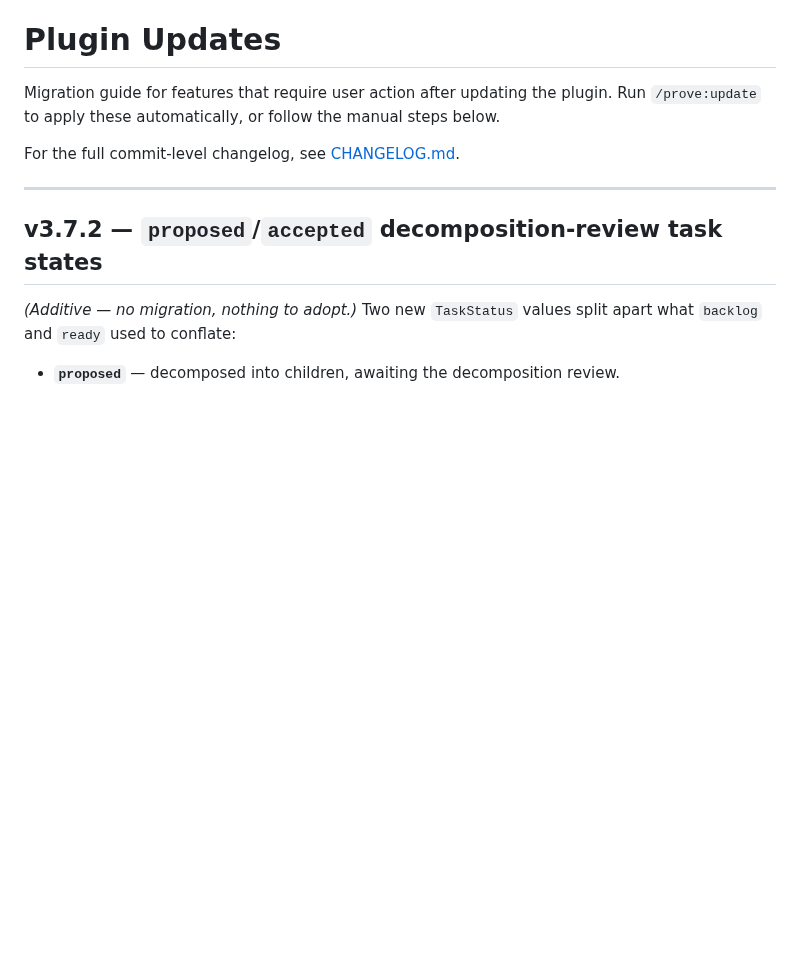
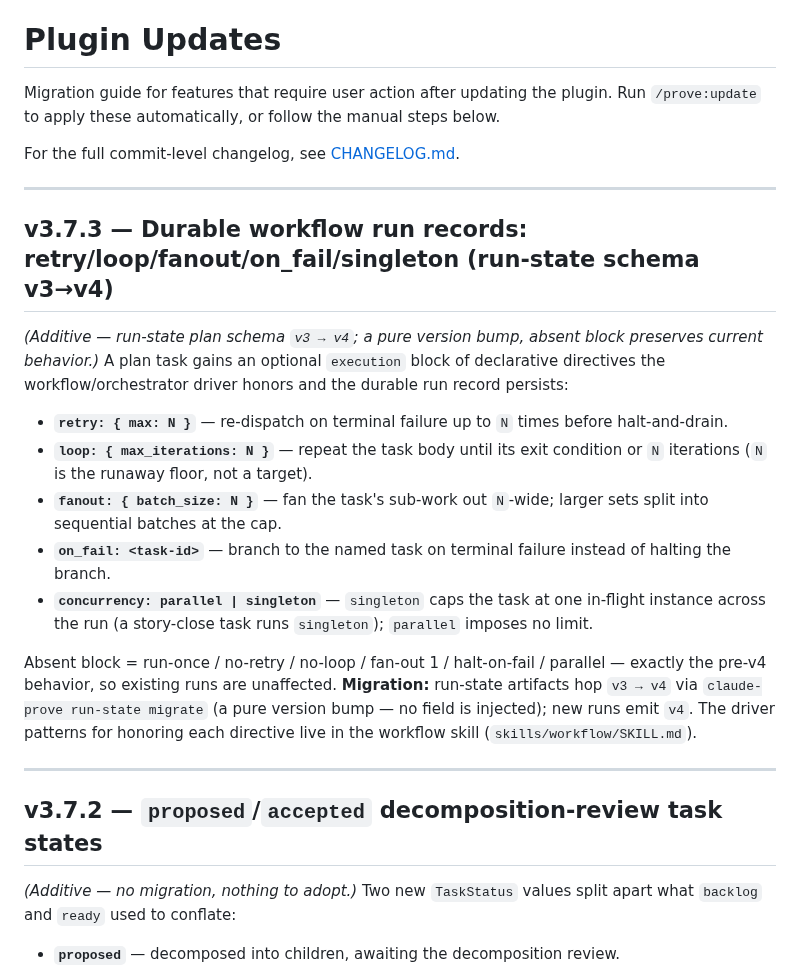
Before and after one commit to mjmorales/claude-prove, a Markdown page: UPDATES.md, the part around the change. GitHub-like rendering; blank space fills up the shorter version.

```diff
--- a/UPDATES.md
+++ b/UPDATES.md
@@ -3,6 +3,20 @@
 Migration guide for features that require user action after updating the plugin. Run `/prove:update` to apply these automatically, or follow the manual steps below.
 
 For the full commit-level changelog, see [CHANGELOG.md](CHANGELOG.md).
+
+---
+
+## v3.7.3 — Durable workflow run records: retry/loop/fanout/on_fail/singleton (run-state schema v3→v4)
+
+*(Additive — run-state plan schema `v3 → v4`; a pure version bump, absent block preserves current behavior.)* A plan task gains an optional `execution` block of declarative directives the workflow/orchestrator driver honors and the durable run record persists:
+
+- **`retry: { max: N }`** — re-dispatch on terminal failure up to `N` times before halt-and-drain.
+- **`loop: { max_iterations: N }`** — repeat the task body until its exit condition or `N` iterations (`N` is the runaway floor, not a target).
+- **`fanout: { batch_size: N }`** — fan the task's sub-work out `N`-wide; larger sets split into sequential batches at the cap.
+- **`on_fail: <task-id>`** — branch to the named task on terminal failure instead of halting the branch.
+- **`concurrency: parallel | singleton`** — `singleton` caps the task at one in-flight instance across the run (a story-close task runs `singleton`); `parallel` imposes no limit.
+
+Absent block = run-once / no-retry / no-loop / fan-out 1 / halt-on-fail / parallel — exactly the pre-v4 behavior, so existing runs are unaffected. **Migration:** run-state artifacts hop `v3 → v4` via `claude-prove run-state migrate` (a pure version bump — no field is injected); new runs emit `v4`. The driver patterns for honoring each directive live in the workflow skill (`skills/workflow/SKILL.md`).
 
 ---
 
```
Also changed, not shown: skills/workflow/SKILL.md (+22 -0 lines).
